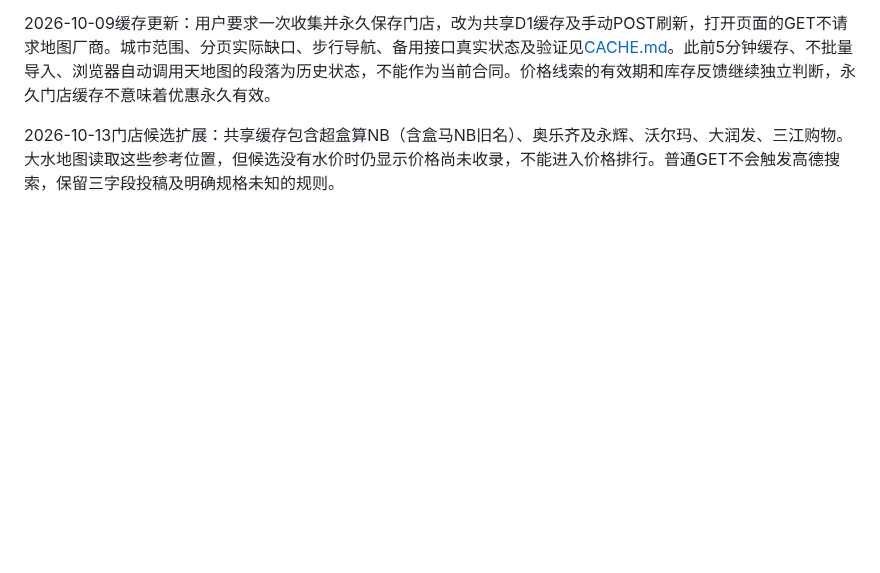
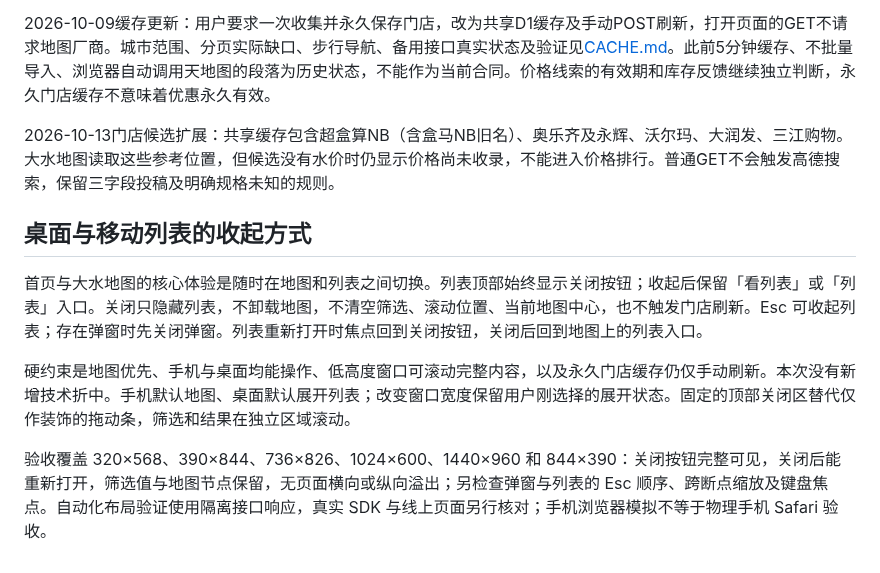
Before and after one commit to gongfpp/poor-map, a Markdown page: docs/WATER.md, the part around the change. GitHub-like rendering; blank space fills up the shorter version.

```diff
--- a/docs/WATER.md
+++ b/docs/WATER.md
@@ -78,3 +78,11 @@ npm run verify:water -- https://gongfpp.github.io/poor-map/#/water
 2026-10-09缓存更新：用户要求一次收集并永久保存门店，改为共享D1缓存及手动POST刷新，打开页面的GET不请求地图厂商。城市范围、分页实际缺口、步行导航、备用接口真实状态及验证见[CACHE.md](CACHE.md)。此前5分钟缓存、不批量导入、浏览器自动调用天地图的段落为历史状态，不能作为当前合同。价格线索的有效期和库存反馈继续独立判断，永久门店缓存不意味着优惠永久有效。
 
 2026-10-13门店候选扩展：共享缓存包含超盒算NB（含盒马NB旧名）、奥乐齐及永辉、沃尔玛、大润发、三江购物。大水地图读取这些参考位置，但候选没有水价时仍显示价格尚未收录，不能进入价格排行。普通GET不会触发高德搜索，保留三字段投稿及明确规格未知的规则。
+
+## 桌面与移动列表的收起方式
+
+首页与大水地图的核心体验是随时在地图和列表之间切换。列表顶部始终显示关闭按钮；收起后保留「看列表」或「列表」入口。关闭只隐藏列表，不卸载地图，不清空筛选、滚动位置、当前地图中心，也不触发门店刷新。Esc 可收起列表；存在弹窗时先关闭弹窗。列表重新打开时焦点回到关闭按钮，关闭后回到地图上的列表入口。
+
+硬约束是地图优先、手机与桌面均能操作、低高度窗口可滚动完整内容，以及永久门店缓存仍仅手动刷新。本次没有新增技术折中。手机默认地图、桌面默认展开列表；改变窗口宽度保留用户刚选择的展开状态。固定的顶部关闭区替代仅作装饰的拖动条，筛选和结果在独立区域滚动。
+
+验收覆盖 320×568、390×844、736×826、1024×600、1440×960 和 844×390：关闭按钮完整可见，关闭后能重新打开，筛选值与地图节点保留，无页面横向或纵向溢出；另检查弹窗与列表的 Esc 顺序、跨断点缩放及键盘焦点。自动化布局验证使用隔离接口响应，真实 SDK 与线上页面另行核对；手机浏览器模拟不等于物理手机 Safari 验收。
```
Also changed, not shown: README.md (+7 -3 lines), docs/live-map-desktop.png, docs/live-map-mobile.png, docs/live-water-mobile.png (added), 7 other files.
